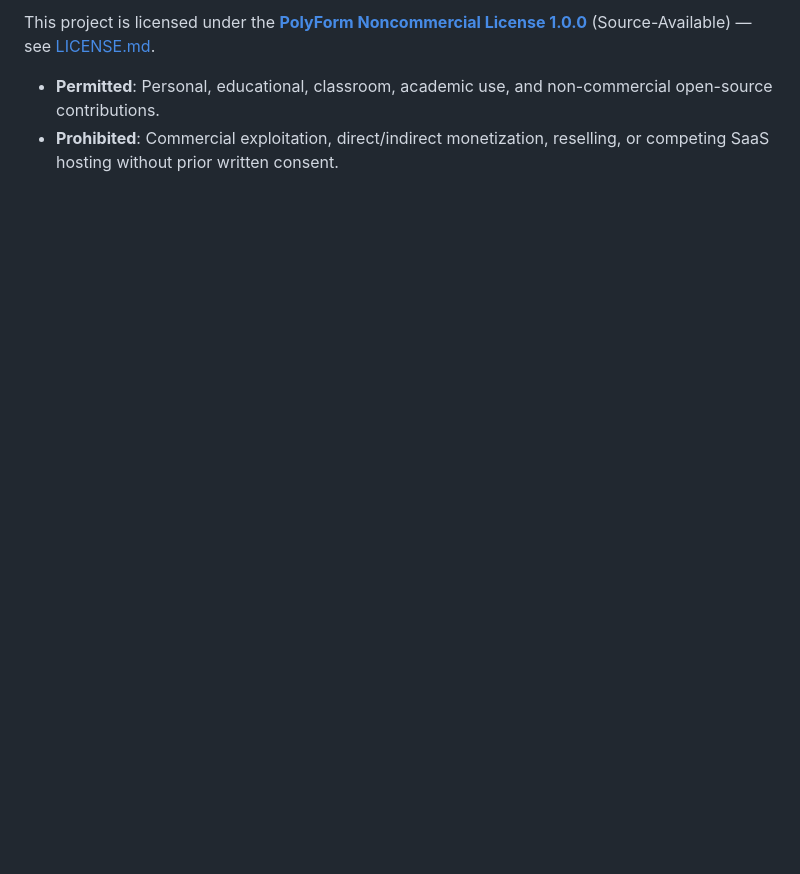
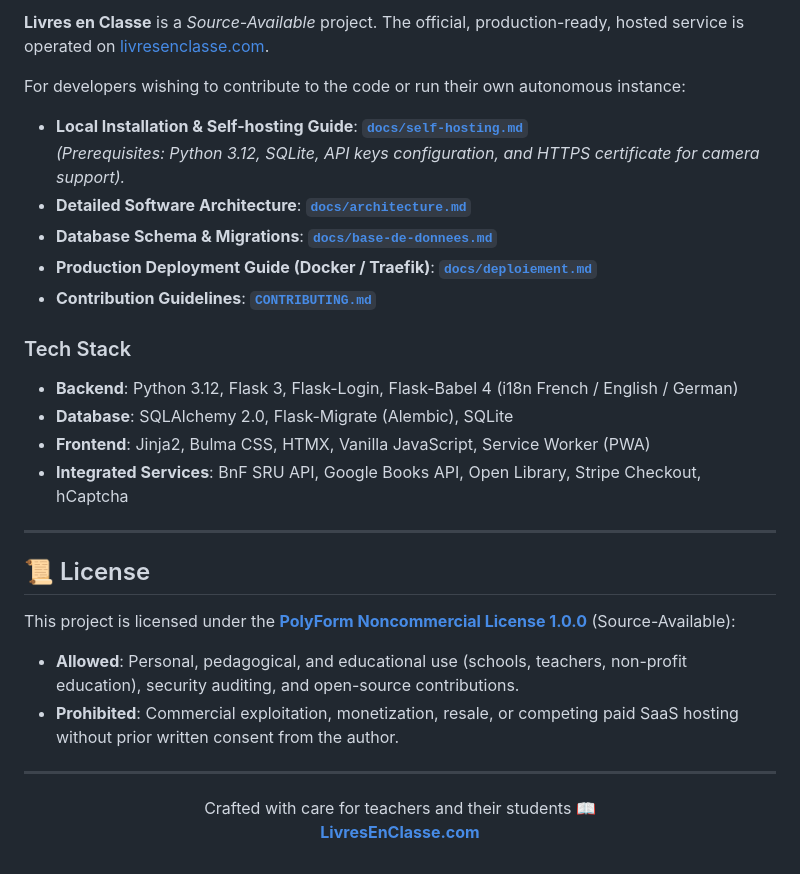
Before and after one commit to Forestierr/Bibliotheque-Flask, a Markdown page: README.en.md, the part around one of its changes. Drawn GitHub-style; blank space fills up the shorter version.

```diff
--- a/README.en.md
+++ b/README.en.md
@@ -125,5 +106,33 @@ See [**CONTRIBUTING.md**](CONTRIBUTING.md) for full contribution guidelines.
 
-This project is licensed under the **[PolyForm Noncommercial License 1.0.0](https://polyformproject.org/licenses/noncommercial/1.0.0)** (Source-Available) — see [LICENSE.md](LICENSE.md).
+**Livres en Classe** is a *Source-Available* project. The official, production-ready, hosted service is operated on [livresenclasse.com](https://livresenclasse.com).
 
-- **Permitted**: Personal, educational, classroom, academic use, and non-commercial open-source contributions.
-- **Prohibited**: Commercial exploitation, direct/indirect monetization, reselling, or competing SaaS hosting without prior written consent.
+For developers wishing to contribute to the code or run their own autonomous instance:
+
+* **Local Installation & Self-hosting Guide**: [**`docs/self-hosting.md`**](docs/self-hosting.md)
+  *(Prerequisites: Python 3.12, SQLite, API keys configuration, and HTTPS certificate for camera support).*
+* **Detailed Software Architecture**: [**`docs/architecture.md`**](docs/architecture.md)
+* **Database Schema & Migrations**: [**`docs/base-de-donnees.md`**](docs/base-de-donnees.md)
+* **Production Deployment Guide (Docker / Traefik)**: [**`docs/deploiement.md`**](docs/deploiement.md)
+* **Contribution Guidelines**: [**`CONTRIBUTING.md`**](CONTRIBUTING.md)
+
+### Tech Stack
+- **Backend**: Python 3.12, Flask 3, Flask-Login, Flask-Babel 4 (i18n French / English / German)
+- **Database**: SQLAlchemy 2.0, Flask-Migrate (Alembic), SQLite
+- **Frontend**: Jinja2, Bulma CSS, HTMX, Vanilla JavaScript, Service Worker (PWA)
+- **Integrated Services**: BnF SRU API, Google Books API, Open Library, Stripe Checkout, hCaptcha
+
+---
+
+## 📜 License
+
+This project is licensed under the **[PolyForm Noncommercial License 1.0.0](LICENSE.md)** (Source-Available):
+
+- **Allowed**: Personal, pedagogical, and educational use (schools, teachers, non-profit education), security auditing, and open-source contributions.
+- **Prohibited**: Commercial exploitation, monetization, resale, or competing paid SaaS hosting without prior written consent from the author.
+
+---
+
+<p align="center">
+  Crafted with care for teachers and their students 📖<br>
+  <strong><a href="https://livresenclasse.com/en/">LivresEnClasse.com</a></strong>
+</p>
```
Also changed, not shown: other parts of README.en.md (+74 -93 lines), README.md (+105 -96 lines), docs/self-hosting.md (added, +165 -0 lines).
